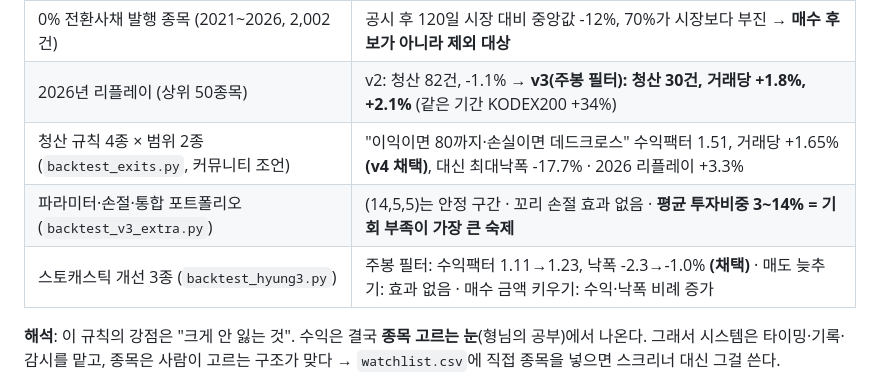
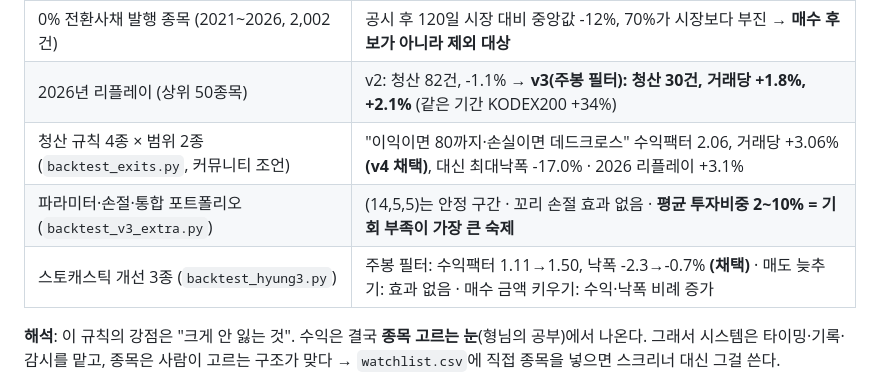
Before and after one commit to Alpha-Crew-Labs/stock-autotrader, a Markdown page: 프로젝트_설명.md, the part around the change. Rendered like a GitHub page.

```diff
--- a/프로젝트_설명.md
+++ b/프로젝트_설명.md
@@ -60,9 +60,9 @@
 | **형님 기법 v2 + 시장·종목 필터** (일봉 10년) | **연 +0.1%, 최대낙폭 -2.3%, 거래당 +0.34%, 수익팩터 1.11** — 잃지는 않지만 수익도 작음 |
 | 0% 전환사채 발행 종목 (2021~2026, 2,002건) | 공시 후 120일 시장 대비 중앙값 -12%, 70%가 시장보다 부진 → **매수 후보가 아니라 제외 대상** |
 | 2026년 리플레이 (상위 50종목) | v2: 청산 82건, -1.1% → **v3(주봉 필터): 청산 30건, 거래당 +1.8%, +2.1%** (같은 기간 KODEX200 +34%) |
-| 청산 규칙 4종 × 범위 2종 (`backtest_exits.py`, 커뮤니티 조언) | "이익이면 80까지·손실이면 데드크로스" 수익팩터 1.51, 거래당 +1.65% **(v4 채택)**, 대신 최대낙폭 -17.7% · 2026 리플레이 +3.3% |
-| 파라미터·손절·통합 포트폴리오 (`backtest_v3_extra.py`) | (14,5,5)는 안정 구간 · 꼬리 손절 효과 없음 · **평균 투자비중 3~14% = 기회 부족이 가장 큰 숙제** |
-| 스토캐스틱 개선 3종 (`backtest_hyung3.py`) | 주봉 필터: 수익팩터 1.11→1.23, 낙폭 -2.3→-1.0% **(채택)** · 매도 늦추기: 효과 없음 · 매수 금액 키우기: 수익·낙폭 비례 증가 |
+| 청산 규칙 4종 × 범위 2종 (`backtest_exits.py`, 커뮤니티 조언) | "이익이면 80까지·손실이면 데드크로스" 수익팩터 2.06, 거래당 +3.06% **(v4 채택)**, 대신 최대낙폭 -17.0% · 2026 리플레이 +3.1% |
+| 파라미터·손절·통합 포트폴리오 (`backtest_v3_extra.py`) | (14,5,5)는 안정 구간 · 꼬리 손절 효과 없음 · **평균 투자비중 2~10% = 기회 부족이 가장 큰 숙제** |
+| 스토캐스틱 개선 3종 (`backtest_hyung3.py`) | 주봉 필터: 수익팩터 1.11→1.50, 낙폭 -2.3→-0.7% **(채택)** · 매도 늦추기: 효과 없음 · 매수 금액 키우기: 수익·낙폭 비례 증가 |
 
 **해석**: 이 규칙의 강점은 "크게 안 잃는 것". 수익은 결국 **종목 고르는 눈**(형님의 공부)에서 나온다. 그래서 시스템은 타이밍·기록·감시를 맡고, 종목은 사람이 고르는 구조가 맞다 → `watchlist.csv`에 직접 종목을 넣으면 스크리너 대신 그걸 쓴다.
 
```
Also changed, not shown: README.md (+7 -7 lines), docs/img/example_signals.png, docs/img/replay_equity.png, docs/img/strategy_pf.png, docs/img/v3_params.png, docs/img/v3_portfolio.png, docs/img/v4_exits.png.
